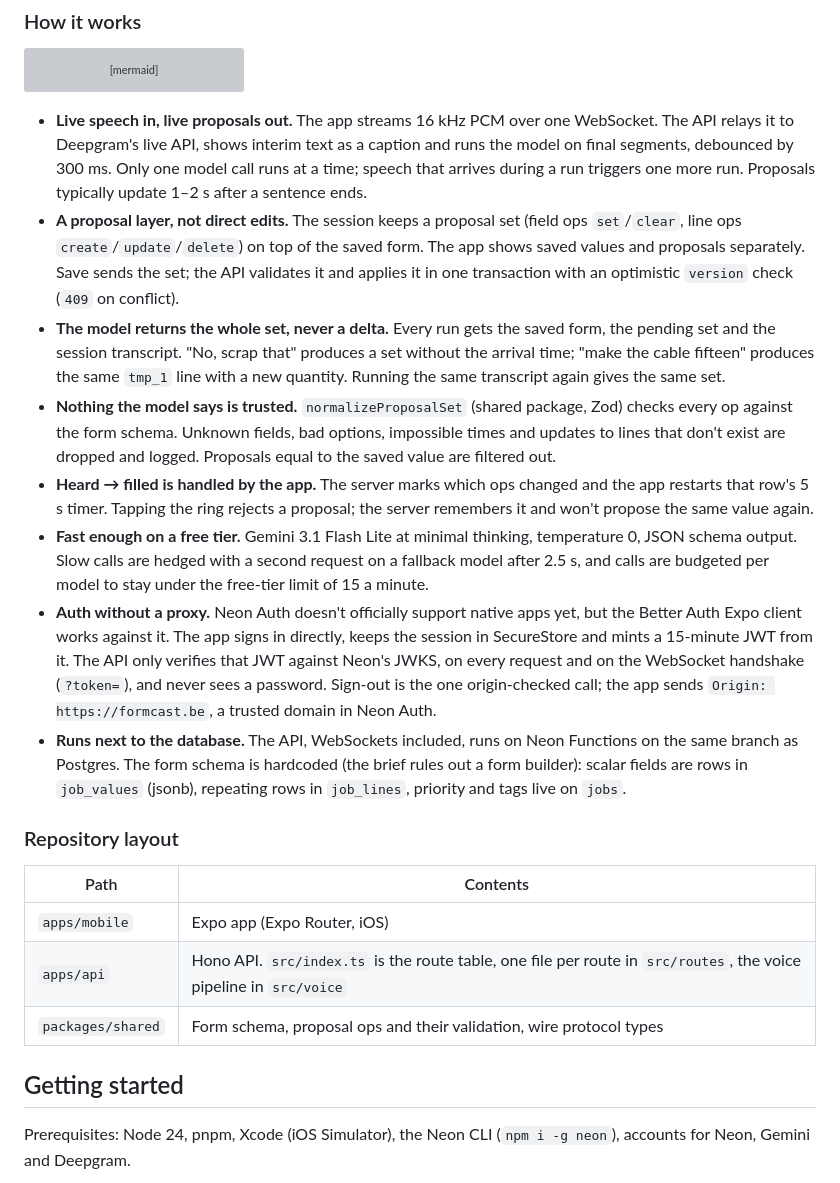
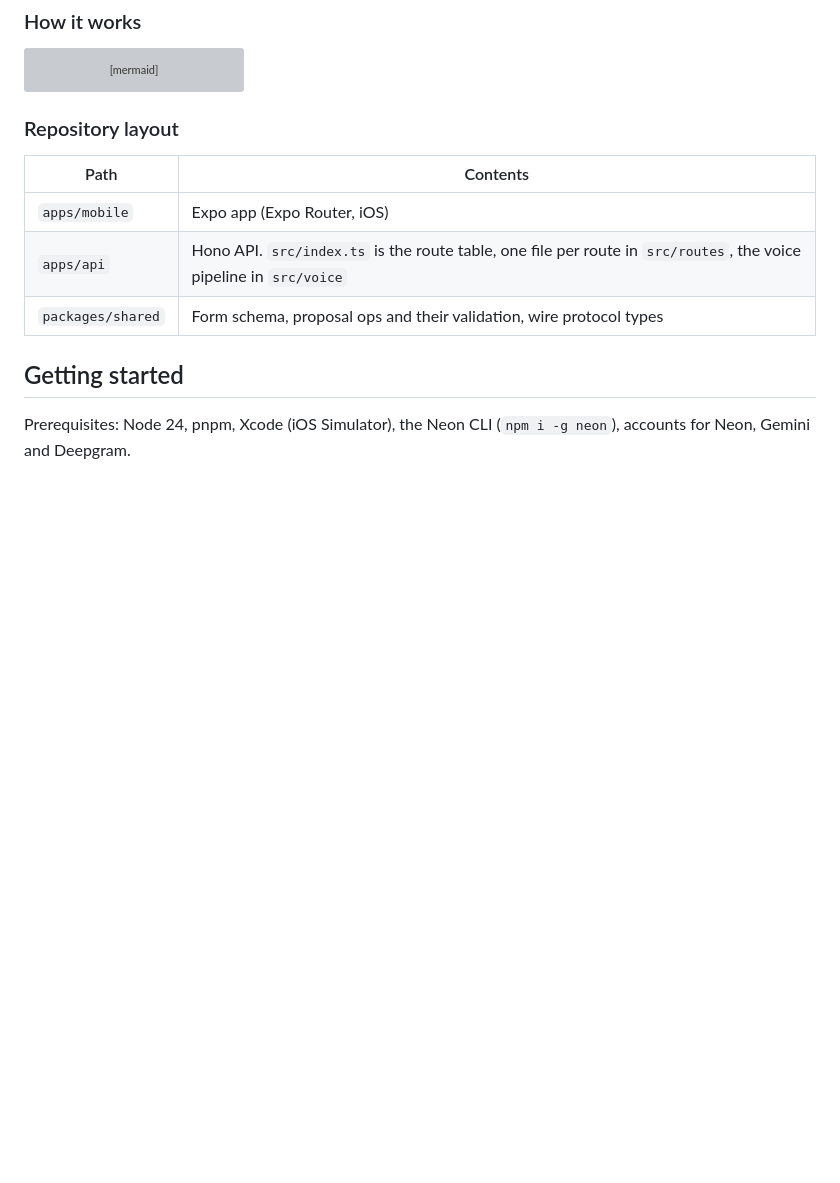
Before and after one commit to RobinWijnant/formcast, a Markdown page: README.md, the part around the change. Rendered like a GitHub page; blank space fills up the shorter version; grey boxes are pictures that could not be loaded.

Commit message:
Trim the How it works bullets from the README
Co-Authored-By: Claude Opus 5.5 <noreply@anthropic.com>

````diff
--- a/README.md
+++ b/README.md
@@ -43,15 +43,6 @@ flowchart LR
   Save --> Commit --> Postgres
   SignIn -- "session → JWT (EdDSA, 15 min)" --> Auth
 ```
-
-- **Live speech in, live proposals out.** The app streams 16 kHz PCM over one WebSocket. The API relays it to Deepgram's live API, shows interim text as a caption and runs the model on final segments, debounced by 300 ms. Only one model call runs at a time; speech that arrives during a run triggers one more run. Proposals typically update 1–2 s after a sentence ends.
-- **A proposal layer, not direct edits.** The session keeps a proposal set (field ops `set`/`clear`, line ops `create`/`update`/`delete`) on top of the saved form. The app shows saved values and proposals separately. Save sends the set; the API validates it and applies it in one transaction with an optimistic `version` check (`409` on conflict).
-- **The model returns the whole set, never a delta.** Every run gets the saved form, the pending set and the session transcript. "No, scrap that" produces a set without the arrival time; "make the cable fifteen" produces the same `tmp_1` line with a new quantity. Running the same transcript again gives the same set.
-- **Nothing the model says is trusted.** `normalizeProposalSet` (shared package, Zod) checks every op against the form schema. Unknown fields, bad options, impossible times and updates to lines that don't exist are dropped and logged. Proposals equal to the saved value are filtered out.
-- **Heard → filled is handled by the app.** The server marks which ops changed and the app restarts that row's 5 s timer. Tapping the ring rejects a proposal; the server remembers it and won't propose the same value again.
-- **Fast enough on a free tier.** Gemini 3.1 Flash Lite at minimal thinking, temperature 0, JSON schema output. Slow calls are hedged with a second request on a fallback model after 2.5 s, and calls are budgeted per model to stay under the free-tier limit of 15 a minute.
-- **Auth without a proxy.** Neon Auth doesn't officially support native apps yet, but the Better Auth Expo client works against it. The app signs in directly, keeps the session in SecureStore and mints a 15-minute JWT from it. The API only verifies that JWT against Neon's JWKS, on every request and on the WebSocket handshake (`?token=`), and never sees a password. Sign-out is the one origin-checked call; the app sends `Origin: https://formcast.be`, a trusted domain in Neon Auth.
-- **Runs next to the database.** The API, WebSockets included, runs on Neon Functions on the same branch as Postgres. The form schema is hardcoded (the brief rules out a form builder): scalar fields are rows in `job_values` (jsonb), repeating rows in `job_lines`, priority and tags live on `jobs`.
 
 ### Repository layout
 
````
